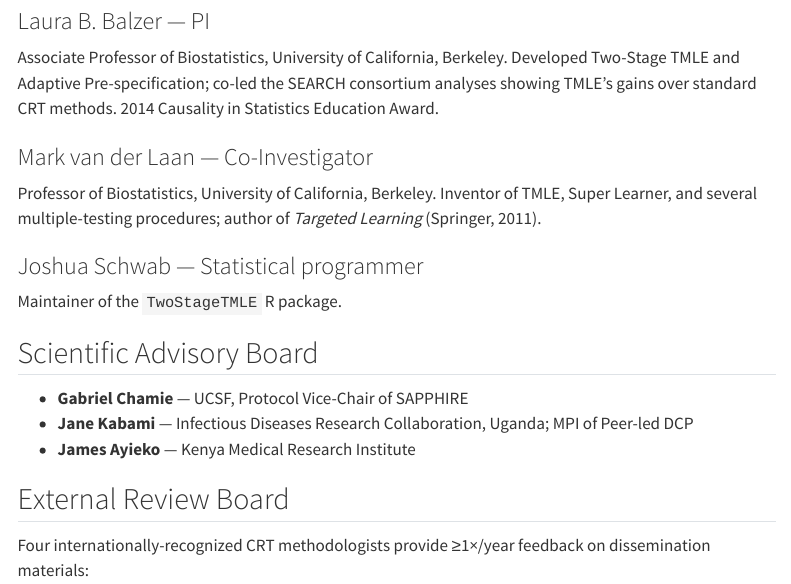
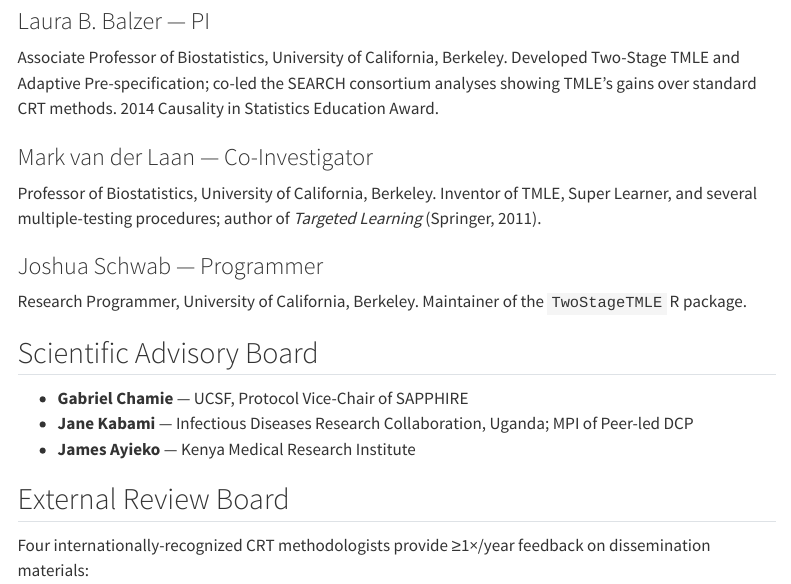
Before and after one commit to joshuaschwab/CRT_aim3, a Quarto document (00_instructors.qmd): the page in a window 1100 px wide, from 270 px down. Rendered offline with R 4.5, knitr and Pandoc in place of Quarto, with nearby package versions; menus at the side of the page are left out.

Commit message:
test rendering workflow

```diff
--- a/00_instructors.qmd
+++ b/00_instructors.qmd
@@ -24,9 +24,9 @@ Professor of Biostatistics, University of California, Berkeley. Inventor
 of TMLE, Super Learner, and several multiple-testing procedures; author
 of *Targeted Learning* (Springer, 2011).
 
-### Joshua Schwab — Statistical programmer
+### Joshua Schwab — Programmer
 
-Maintainer of the `TwoStageTMLE` R package.
+Research Programmer, University of California, Berkeley. Maintainer of the `TwoStageTMLE` R package.
 
 ## Scientific Advisory Board
 
```
